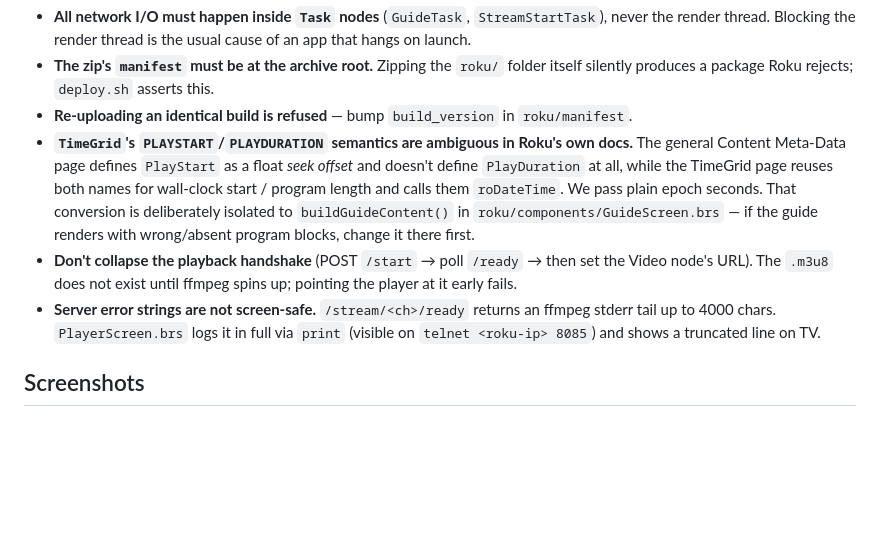
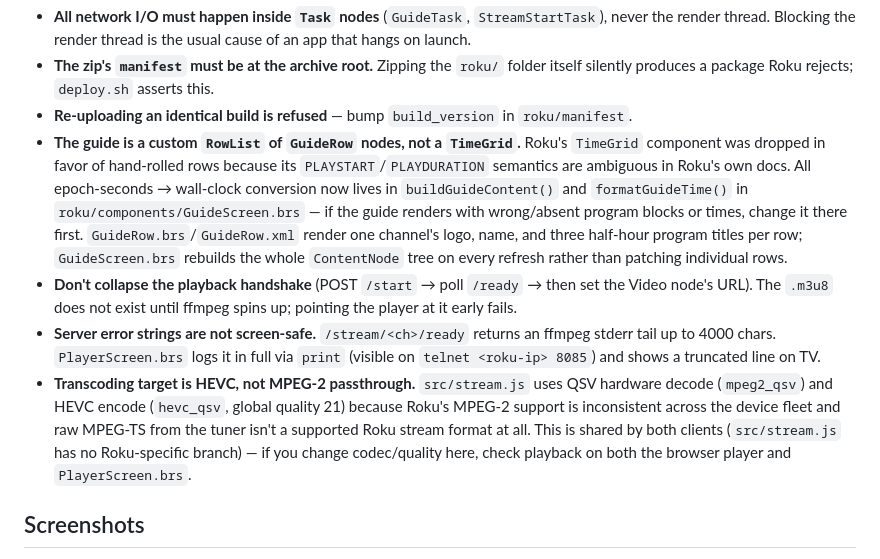
Before and after one commit to joescars/hdhomerunweb, a Markdown page: CLAUDE.md, the part around the change. GitHub-like rendering; blank space fills up the shorter version.

Commit message:
docs: update CLAUDE.md for Roku guide rewrite, add Roku screenshot to README
CLAUDE.md's Roku section still described the old TimeGrid-based guide and
didn't mention the HEVC/QSV transcode; both were reverse-engineered from the
current code. README now shows the custom RowList guide screen.

```diff
--- a/CLAUDE.md
+++ b/CLAUDE.md
@@ -63,19 +63,28 @@ Things that will bite:
   itself silently produces a package Roku rejects; `deploy.sh` asserts this.
 - **Re-uploading an identical build is refused** — bump `build_version` in
   `roku/manifest`.
-- **`TimeGrid`'s `PLAYSTART`/`PLAYDURATION` semantics are ambiguous in Roku's own
-  docs.** The general Content Meta-Data page defines `PlayStart` as a float
-  *seek offset* and doesn't define `PlayDuration` at all, while the TimeGrid page
-  reuses both names for wall-clock start / program length and calls them
-  `roDateTime`. We pass plain epoch seconds. That conversion is deliberately
-  isolated to `buildGuideContent()` in `roku/components/GuideScreen.brs` — if the
-  guide renders with wrong/absent program blocks, change it there first.
+- **The guide is a custom `RowList` of `GuideRow` nodes, not a `TimeGrid`.**
+  Roku's `TimeGrid` component was dropped in favor of hand-rolled rows because
+  its `PLAYSTART`/`PLAYDURATION` semantics are ambiguous in Roku's own docs. All
+  epoch-seconds → wall-clock conversion now lives in `buildGuideContent()` and
+  `formatGuideTime()` in `roku/components/GuideScreen.brs` — if the guide
+  renders with wrong/absent program blocks or times, change it there first.
+  `GuideRow.brs`/`GuideRow.xml` render one channel's logo, name, and three
+  half-hour program titles per row; `GuideScreen.brs` rebuilds the whole
+  `ContentNode` tree on every refresh rather than patching individual rows.
 - **Don't collapse the playback handshake** (POST `/start` → poll `/ready` →
   then set the Video node's URL). The `.m3u8` does not exist until ffmpeg spins
   up; pointing the player at it early fails.
 - **Server error strings are not screen-safe.** `/stream/<ch>/ready` returns an
   ffmpeg stderr tail up to 4000 chars. `PlayerScreen.brs` logs it in full via
   `print` (visible on `telnet <roku-ip> 8085`) and shows a truncated line on TV.
+- **Transcoding target is HEVC, not MPEG-2 passthrough.** `src/stream.js` uses
+  QSV hardware decode (`mpeg2_qsv`) and HEVC encode (`hevc_qsv`, global quality
+  21) because Roku's MPEG-2 support is inconsistent across the device fleet and
+  raw MPEG-TS from the tuner isn't a supported Roku stream format at all. This
+  is shared by both clients (`src/stream.js` has no Roku-specific branch) — if
+  you change codec/quality here, check playback on both the browser player and
+  `PlayerScreen.brs`.
 
 ## Screenshots
 
```
Also changed, not shown: README.md (+4 -0 lines), docs/screenshot-roku-guide.jpg (added).
